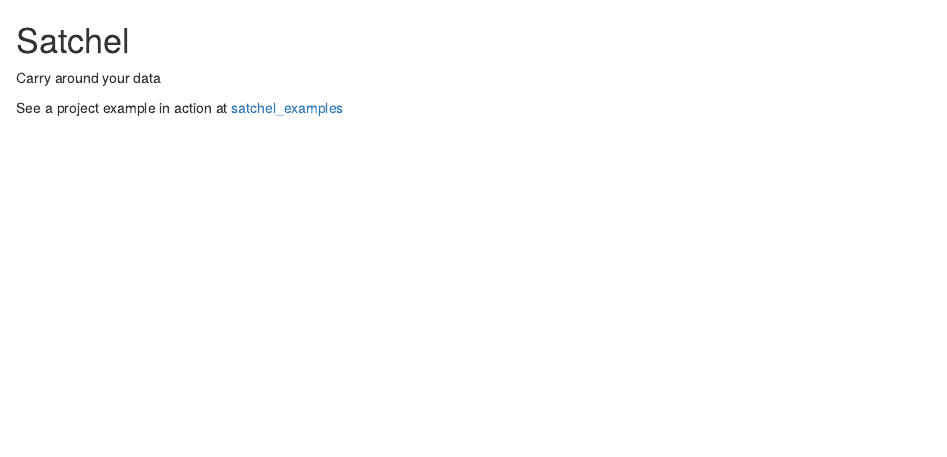
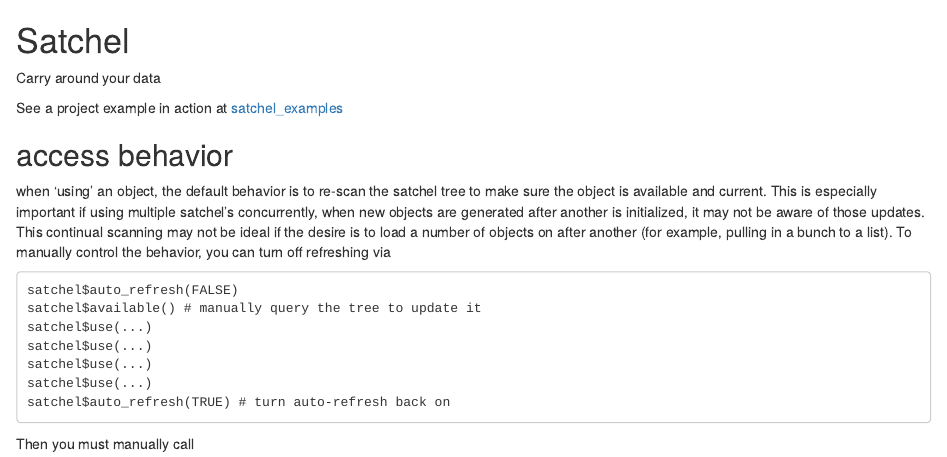
Before and after one commit to dpastoor/satchel, an R Markdown document (README.Rmd): the page in a window 1100 px wide, from its top. Rendered offline with R 4.5, knitr and Pandoc, with nearby package versions.

Commit message:
start documenting in readme

````diff
--- a/README.Rmd
+++ b/README.Rmd
@@ -5,3 +5,22 @@ Carry around your data
 
 
 See a project example in action at [satchel_examples](https://github.com/dpastoor/satchel_examples)
+
+## access behavior
+
+when 'using' an object, the default behavior is to re-scan the satchel tree to make
+sure the object is available and current. This is especially important if using multiple satchel's concurrently, when new objects are generated after another is initialized, it may not be aware of those updates. This continual scanning may not be ideal if the desire is to load a number of
+objects on after another (for example, pulling in a bunch to a list). To manually control the behavior, you can turn off refreshing via
+
+```
+satchel$auto_refresh(FALSE)
+satchel$available() # manually query the tree to update it
+satchel$use(...)
+satchel$use(...)
+satchel$use(...)
+satchel$use(...)
+satchel$auto_refresh(TRUE) # turn auto-refresh back on
+
+```
+
+Then you must manually call
````
